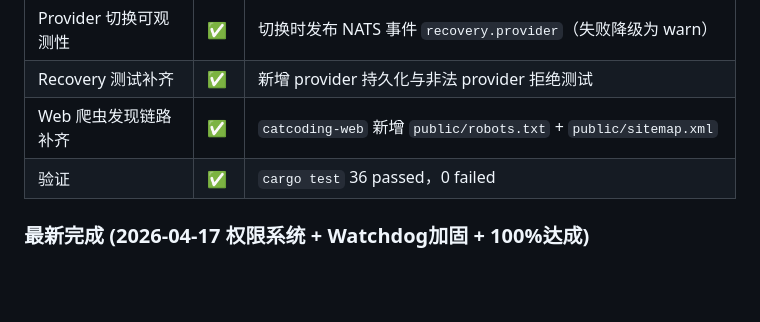
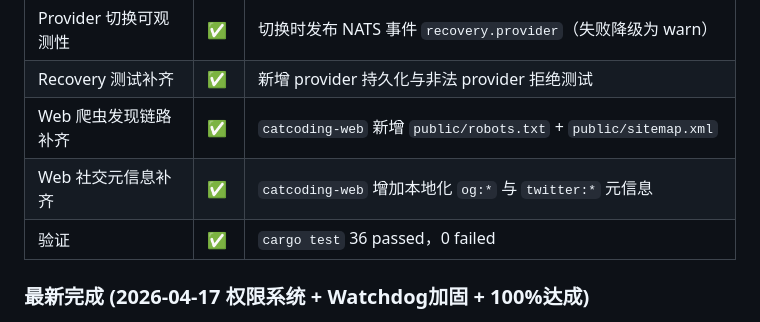
Before and after one commit to zocs/catcoding, a Markdown page: PROGRESS.md, the part around one of its changes. Rendered like a GitHub page; blank space fills up the shorter version.

Commit message:
docs(progress): sync web social-metadata round

```diff
--- a/PROGRESS.md
+++ b/PROGRESS.md
@@ -128,6 +128,7 @@ Claude Code 对整个项目做了一次全面 Code Review（发现 20+ 问题）
 | Provider 切换可观测性 | ✅ | 切换时发布 NATS 事件 `recovery.provider`（失败降级为 warn） |
 | Recovery 测试补齐 | ✅ | 新增 provider 持久化与非法 provider 拒绝测试 |
 | Web 爬虫发现链路补齐 | ✅ | `catcoding-web` 新增 `public/robots.txt` + `public/sitemap.xml` |
+| Web 社交元信息补齐 | ✅ | `catcoding-web` 增加本地化 `og:*` 与 `twitter:*` 元信息 |
 | 验证 | ✅ | `cargo test` 36 passed，0 failed |
 
 ### 最新完成 (2026-04-17 权限系统 + Watchdog加固 + 100%达成)
```
Also changed, not shown: other parts of PROGRESS.md (+1 -1 lines).
